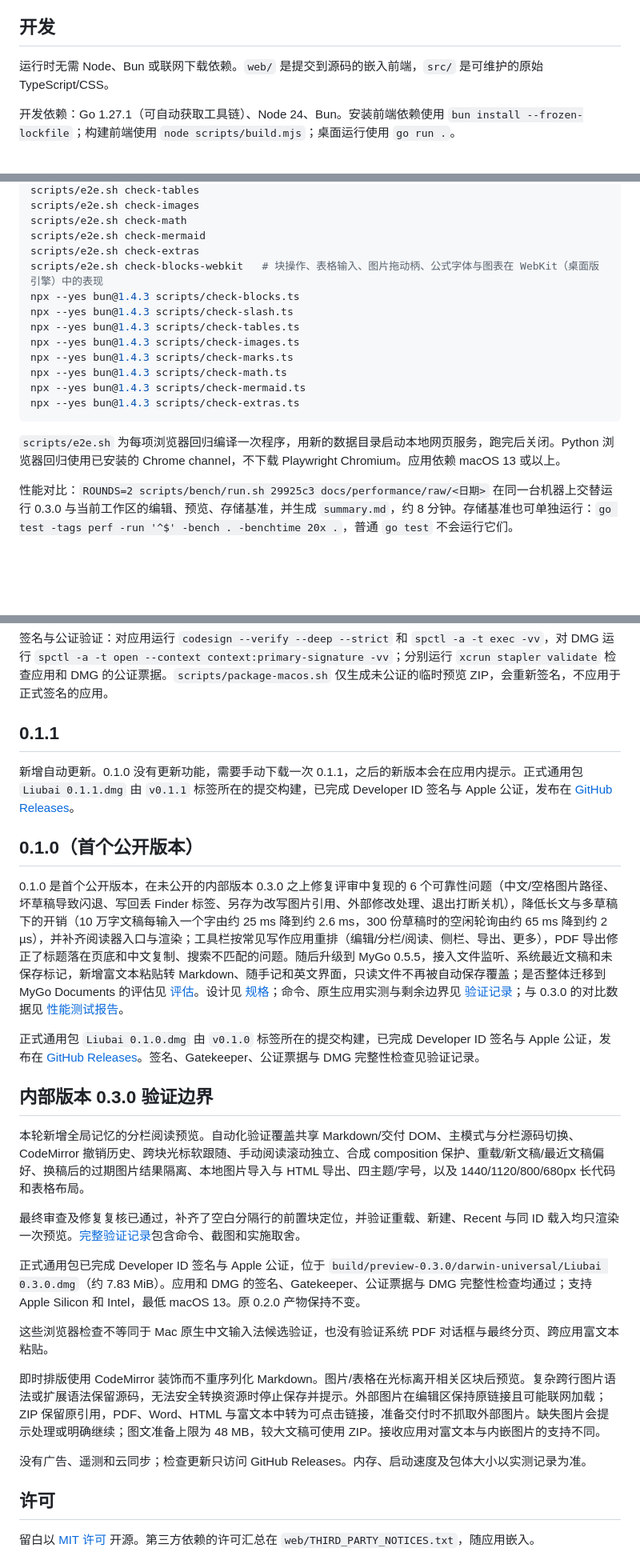
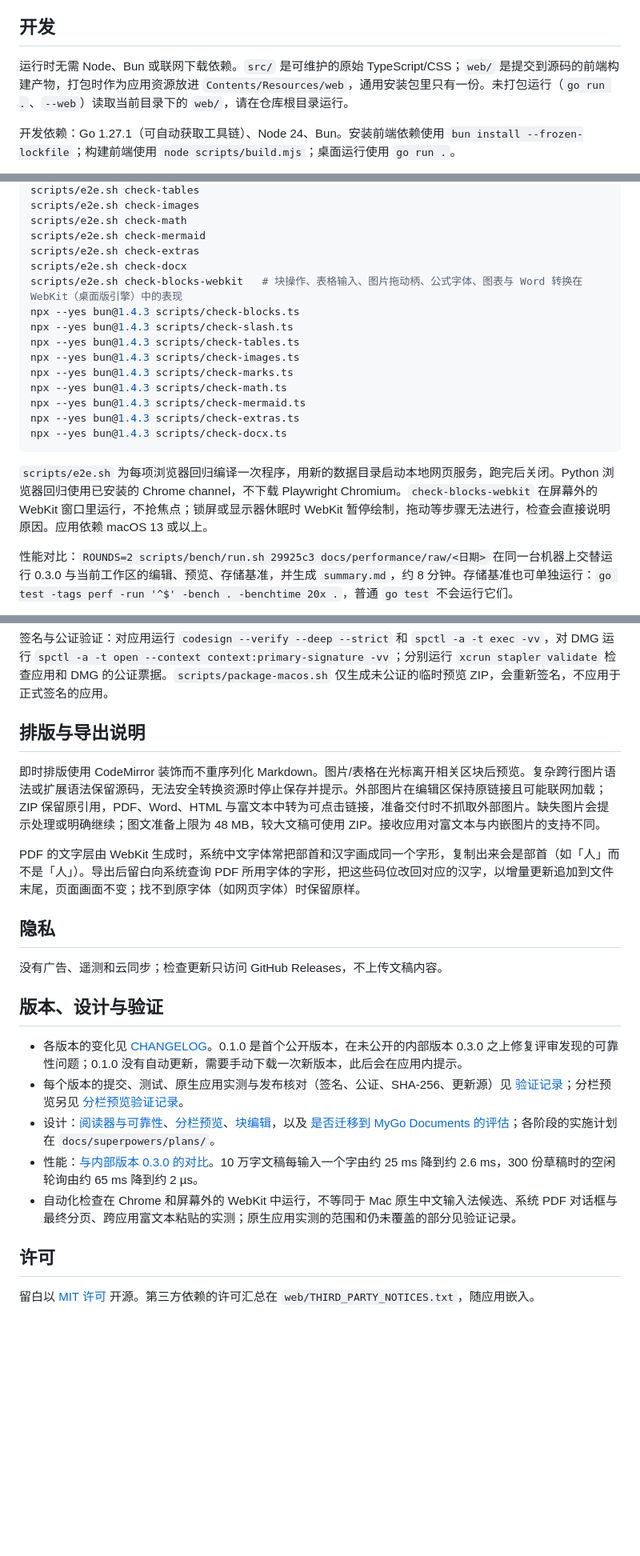
Before and after one commit to echoVic/liubai, a Markdown page: README.md, 3 parts joined by grey strips. Shown at 80% size. GitHub-like rendering; blank space fills up the shorter version.

Commit message:
docs(readme): bring the README up to 0.5.0
- The frontend now ships once as an app resource; say so, and that
  unpackaged runs read web/ from the working directory.
- List the Word checks, and note that the off-screen WebKit check needs
  the screen unlocked and the display awake.
- Explain how the PDF text layer is repaired, and mention delta updates.
- Replace the outdated 0.1.0, 0.1.1 and internal 0.3.0 sections with one
  section linking the changelog, designs, validation records and the
  performance report.

````diff
--- a/README.md
+++ b/README.md
@@ -54,7 +54,7 @@
 
 ## 开发
 
-运行时无需 Node、Bun 或联网下载依赖。`web/` 是提交到源码的嵌入前端，`src/` 是可维护的原始 TypeScript/CSS。
+运行时无需 Node、Bun 或联网下载依赖。`src/` 是可维护的原始 TypeScript/CSS；`web/` 是提交到源码的前端构建产物，打包时作为应用资源放进 `Contents/Resources/web`，通用安装包里只有一份。未打包运行（`go run .`、`--web`）读取当前目录下的 `web/`，请在仓库根目录运行。
 
 开发依赖：Go 1.27.1（可自动获取工具链）、Node 24、Bun。安装前端依赖使用 `bun install --frozen-lockfile`；构建前端使用 `node scripts/build.mjs`；桌面运行使用 `go run .`。
 
@@ -86,7 +86,8 @@ scripts/e2e.sh check-images
 scripts/e2e.sh check-math
 scripts/e2e.sh check-mermaid
 scripts/e2e.sh check-extras
-scripts/e2e.sh check-blocks-webkit   # 块操作、表格输入、图片拖动柄、公式字体与图表在 WebKit（桌面版引擎）中的表现
+scripts/e2e.sh check-docx
+scripts/e2e.sh check-blocks-webkit   # 块操作、表格输入、图片拖动柄、公式字体、图表与 Word 转换在 WebKit（桌面版引擎）中的表现
 npx --yes bun@1.4.3 scripts/check-blocks.ts
 npx --yes bun@1.4.3 scripts/check-slash.ts
 npx --yes bun@1.4.3 scripts/check-tables.ts
@@ -95,9 +96,10 @@ npx --yes bun@1.4.3 scripts/check-marks.ts
 npx --yes bun@1.4.3 scripts/check-math.ts
 npx --yes bun@1.4.3 scripts/check-mermaid.ts
 npx --yes bun@1.4.3 scripts/check-extras.ts
+npx --yes bun@1.4.3 scripts/check-docx.ts
 ```
 
-`scripts/e2e.sh` 为每项浏览器回归编译一次程序，用新的数据目录启动本地网页服务，跑完后关闭。Python 浏览器回归使用已安装的 Chrome channel，不下载 Playwright Chromium。应用依赖 macOS 13 或以上。
+`scripts/e2e.sh` 为每项浏览器回归编译一次程序，用新的数据目录启动本地网页服务，跑完后关闭。Python 浏览器回归使用已安装的 Chrome channel，不下载 Playwright Chromium。`check-blocks-webkit` 在屏幕外的 WebKit 窗口里运行，不抢焦点；锁屏或显示器休眠时 WebKit 暂停绘制，拖动等步骤无法进行，检查会直接说明原因。应用依赖 macOS 13 或以上。
 
 性能对比：`ROUNDS=2 scripts/bench/run.sh 29925c3 docs/performance/raw/<日期>` 在同一台机器上交替运行 0.3.0 与当前工作区的编辑、预览、存储基准，并生成 `summary.md`，约 8 分钟。存储基准也可单独运行：`go test -tags perf -run '^$' -bench . -benchtime 20x .`，普通 `go test` 不会运行它们。
 
@@ -107,29 +109,23 @@ npx --yes bun@1.4.3 scripts/check-extras.ts
 
 签名与公证验证：对应用运行 `codesign --verify --deep --strict` 和 `spctl -a -t exec -vv`，对 DMG 运行 `spctl -a -t open --context context:primary-signature -vv`；分别运行 `xcrun stapler validate` 检查应用和 DMG 的公证票据。`scripts/package-macos.sh` 仅生成未公证的临时预览 ZIP，会重新签名，不应用于正式签名的应用。
 
-## 0.1.1
-
-新增自动更新。0.1.0 没有更新功能，需要手动下载一次 0.1.1，之后的新版本会在应用内提示。正式通用包 `Liubai 0.1.1.dmg` 由 `v0.1.1` 标签所在的提交构建，已完成 Developer ID 签名与 Apple 公证，发布在 [GitHub Releases](https://github.com/echoVic/liubai/releases/tag/v0.1.1)。
-
-## 0.1.0（首个公开版本）
-
-0.1.0 是首个公开版本，在未公开的内部版本 0.3.0 之上修复评审中复现的 6 个可靠性问题（中文/空格图片路径、坏草稿导致闪退、写回丢 Finder 标签、另存为改写图片引用、外部修改处理、退出打断关机），降低长文与多草稿下的开销（10 万字文稿每输入一个字由约 25 ms 降到约 2.6 ms，300 份草稿时的空闲轮询由约 65 ms 降到约 2 µs），并补齐阅读器入口与渲染；工具栏按常见写作应用重排（编辑/分栏/阅读、侧栏、导出、更多），PDF 导出修正了标题落在页底和中文复制、搜索不匹配的问题。随后升级到 MyGo 0.5.5，接入文件监听、系统最近文稿和未保存标记，新增富文本粘贴转 Markdown、随手记和英文界面，只读文件不再被自动保存覆盖；是否整体迁移到 MyGo Documents 的评估见 [评估](docs/superpowers/specs/2026-10-16-mygo-documents-evaluation.md)。设计见 [规格](docs/superpowers/specs/2026-10-15-reader-foundation-design.md)；命令、原生应用实测与剩余边界见 [验证记录](docs/superpowers/validation/2026-10-15-reader-foundation.md)；与 0.3.0 的对比数据见 [性能测试报告](docs/performance/2026-10-15-reader-foundation.md)。
-
-正式通用包 `Liubai 0.1.0.dmg` 由 `v0.1.0` 标签所在的提交构建，已完成 Developer ID 签名与 Apple 公证，发布在 [GitHub Releases](https://github.com/echoVic/liubai/releases/tag/v0.1.0)。签名、Gatekeeper、公证票据与 DMG 完整性检查见验证记录。
-
-## 内部版本 0.3.0 验证边界
-
-本轮新增全局记忆的分栏阅读预览。自动化验证覆盖共享 Markdown/交付 DOM、主模式与分栏源码切换、CodeMirror 撤销历史、跨块光标软跟随、手动阅读滚动独立、合成 composition 保护、重载/新文稿/最近文稿偏好、换稿后的过期图片结果隔离、本地图片导入与 HTML 导出、四主题/字号，以及 1440/1120/800/680px 长代码和表格布局。
-
-最终审查及修复复核已通过，补齐了空白分隔行的前置块定位，并验证重载、新建、Recent 与同 ID 载入均只渲染一次预览。[完整验证记录](docs/superpowers/validation/2026-10-15-split-preview.md)包含命令、截图和实施取舍。
-
-正式通用包已完成 Developer ID 签名与 Apple 公证，位于 `build/preview-0.3.0/darwin-universal/Liubai 0.3.0.dmg`（约 7.83 MiB）。应用和 DMG 的签名、Gatekeeper、公证票据与 DMG 完整性检查均通过；支持 Apple Silicon 和 Intel，最低 macOS 13。原 0.2.0 产物保持不变。
-
-这些浏览器检查不等同于 Mac 原生中文输入法候选验证，也没有验证系统 PDF 对话框与最终分页、跨应用富文本粘贴。
+## 排版与导出说明
 
 即时排版使用 CodeMirror 装饰而不重序列化 Markdown。图片/表格在光标离开相关区块后预览。复杂跨行图片语法或扩展语法保留源码，无法安全转换资源时停止保存并提示。外部图片在编辑区保持原链接且可能联网加载；ZIP 保留原引用，PDF、Word、HTML 与富文本中转为可点击链接，准备交付时不抓取外部图片。缺失图片会提示处理或明确继续；图文准备上限为 48 MB，较大文稿可使用 ZIP。接收应用对富文本与内嵌图片的支持不同。
 
-没有广告、遥测和云同步；检查更新只访问 GitHub Releases。内存、启动速度及包体大小以实测记录为准。
+PDF 的文字层由 WebKit 生成时，系统中文字体常把部首和汉字画成同一个字形，复制出来会是部首（如「⼈」而不是「人」）。导出后留白向系统查询 PDF 所用字体的字形，把这些码位改回对应的汉字，以增量更新追加到文件末尾，页面画面不变；找不到原字体（如网页字体）时保留原样。
+
+## 隐私
+
+没有广告、遥测和云同步；检查更新只访问 GitHub Releases，不上传文稿内容。
+
+## 版本、设计与验证
+
+- 各版本的变化见 [CHANGELOG](CHANGELOG.md)。0.1.0 是首个公开版本，在未公开的内部版本 0.3.0 之上修复评审发现的可靠性问题；0.1.0 没有自动更新，需要手动下载一次新版本，此后会在应用内提示。
+- 每个版本的提交、测试、原生应用实测与发布核对（签名、公证、SHA-256、更新源）见 [验证记录](docs/superpowers/validation/2026-10-15-reader-foundation.md)；分栏预览另见 [分栏预览验证记录](docs/superpowers/validation/2026-10-15-split-preview.md)。
+- 设计：[阅读器与可靠性](docs/superpowers/specs/2026-10-15-reader-foundation-design.md)、[分栏预览](docs/superpowers/specs/2026-10-15-split-preview-design.md)、[块编辑](docs/superpowers/specs/2026-10-17-block-editing-design.md)，以及 [是否迁移到 MyGo Documents 的评估](docs/superpowers/specs/2026-10-16-mygo-documents-evaluation.md)；各阶段的实施计划在 `docs/superpowers/plans/`。
+- 性能：[与内部版本 0.3.0 的对比](docs/performance/2026-10-15-reader-foundation.md)。10 万字文稿每输入一个字由约 25 ms 降到约 2.6 ms，300 份草稿时的空闲轮询由约 65 ms 降到约 2 µs。
+- 自动化检查在 Chrome 和屏幕外的 WebKit 中运行，不等同于 Mac 原生中文输入法候选、系统 PDF 对话框与最终分页、跨应用富文本粘贴的实测；原生应用实测的范围和仍未覆盖的部分见验证记录。
 
 ## 许可
 
````
Also changed, not shown: other parts of README.md (+1 -1 lines).
